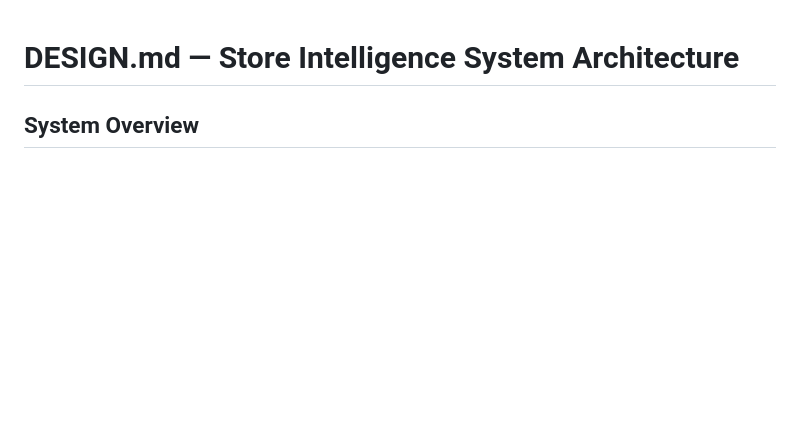
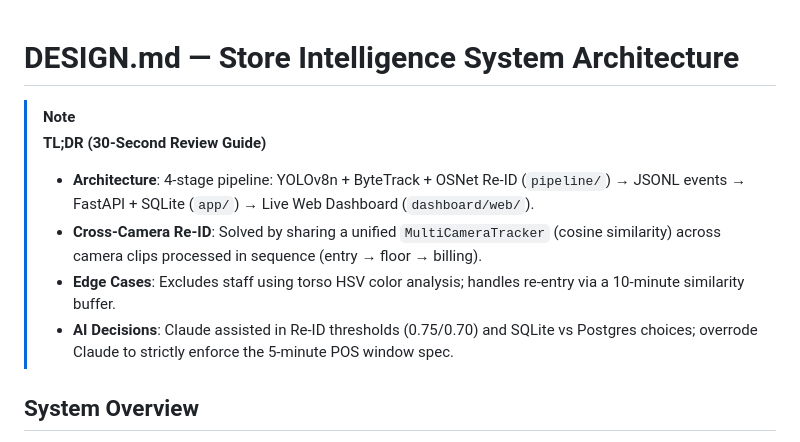
Before and after one commit to DWilson32/Store-Intelligence-Tracker, a Markdown page: docs/DESIGN.md, the part around the change. Drawn GitHub-style; blank space fills up the shorter version.

```diff
--- a/docs/DESIGN.md
+++ b/docs/DESIGN.md
@@ -1,4 +1,11 @@
 # DESIGN.md — Store Intelligence System Architecture
+
+> [!NOTE]
+> **TL;DR (30-Second Review Guide)**
+> * **Architecture**: 4-stage pipeline: YOLOv8n + ByteTrack + OSNet Re-ID (`pipeline/`) &rarr; JSONL events &rarr; FastAPI + SQLite (`app/`) &rarr; Live Web Dashboard (`dashboard/web/`).
+> * **Cross-Camera Re-ID**: Solved by sharing a unified `MultiCameraTracker` (cosine similarity) across camera clips processed in sequence (entry &rarr; floor &rarr; billing).
+> * **Edge Cases**: Excludes staff using torso HSV color analysis; handles re-entry via a 10-minute similarity buffer.
+> * **AI Decisions**: Claude assisted in Re-ID thresholds (0.75/0.70) and SQLite vs Postgres choices; overrode Claude to strictly enforce the 5-minute POS window spec.
 
 ## System Overview
 
```
Also changed, not shown: docs/CHOICES.md (+7 -0 lines).
